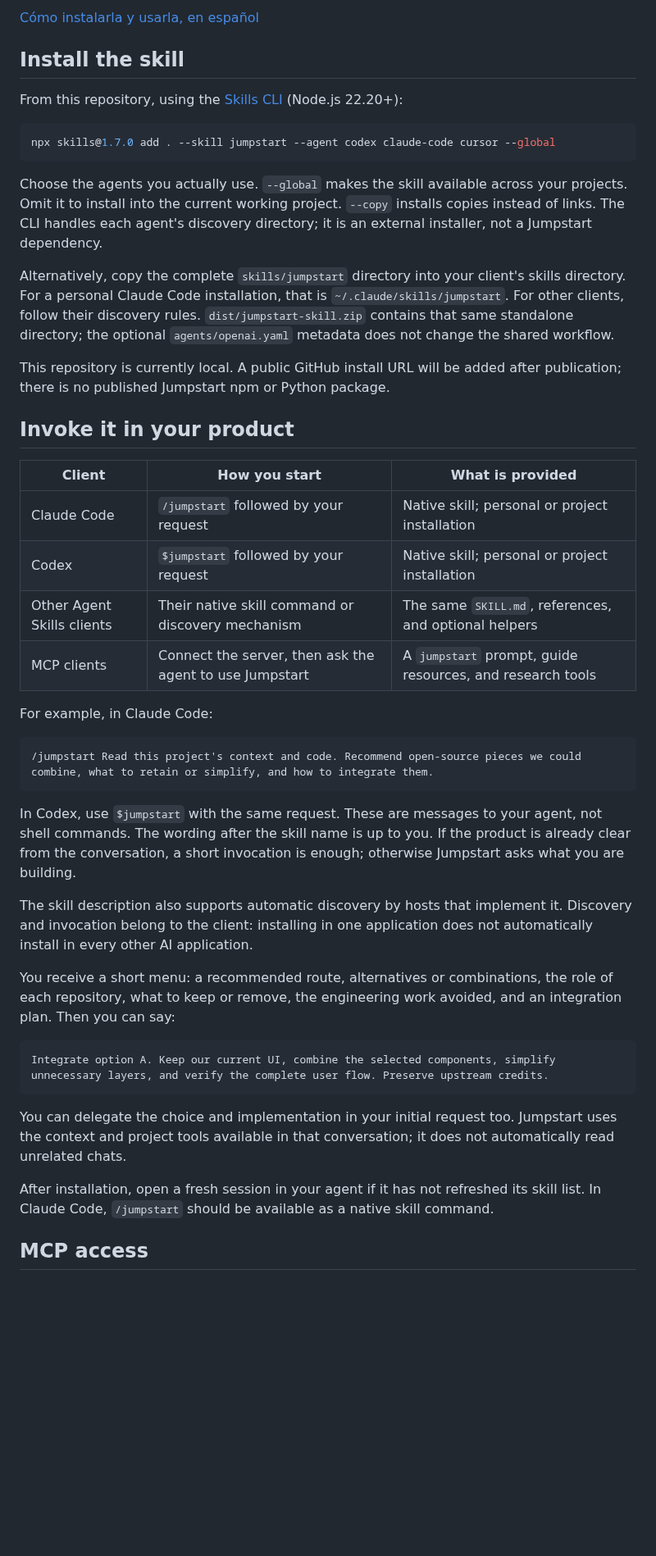
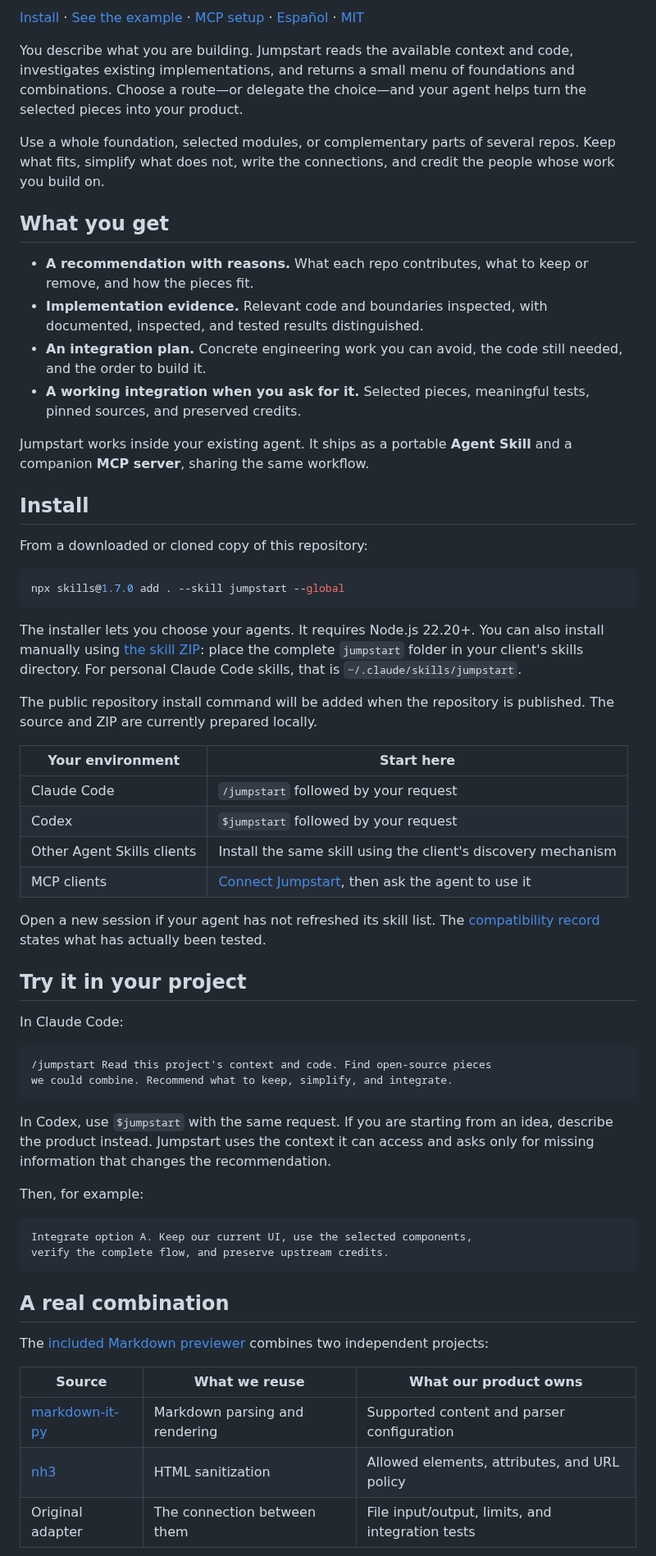
Before and after one commit to boldtonic/jumpstart, a Markdown page: README.md, the part around one of its changes. Shown at 82% size. Drawn GitHub-style; blank space fills up the shorter version.

````diff
--- a/README.md
+++ b/README.md
@@ -8,48 +8,65 @@ It ships as a portable **Agent Skill**, plus a companion **MCP server** for clie
 
-[Cómo instalarla y usarla, en español](USO.es.md)
+[Install](#install) · [See the example](#a-real-combination) · [MCP setup](mcp_server/README.md) · [Español](USO.es.md) · [MIT](LICENSE)
 
-## Install the skill
+You describe what you are building. Jumpstart reads the available context and code, investigates existing implementations, and returns a small menu of foundations and combinations. Choose a route—or delegate the choice—and your agent helps turn the selected pieces into your product.
 
-From this repository, using the [Skills CLI](https://github.com/vercel-labs/skills) (Node.js 22.20+):
+Use a whole foundation, selected modules, or complementary parts of several repos. Keep what fits, simplify what does not, write the connections, and credit the people whose work you build on.
+
+## What you get
+
+- **A recommendation with reasons.** What each repo contributes, what to keep or remove, and how the pieces fit.
+- **Implementation evidence.** Relevant code and boundaries inspected, with documented, inspected, and tested results distinguished.
+- **An integration plan.** Concrete engineering work you can avoid, the code still needed, and the order to build it.
+- **A working integration when you ask for it.** Selected pieces, meaningful tests, pinned sources, and preserved credits.
+
+Jumpstart works inside your existing agent. It ships as a portable **Agent Skill** and a companion **MCP server**, sharing the same workflow.
+
+## Install
+
+From a downloaded or cloned copy of this repository:
 
 ```sh
-npx skills@1.7.0 add . --skill jumpstart --agent codex claude-code cursor --global
+npx skills@1.7.0 add . --skill jumpstart --global
 ```
 
-Choose the agents you actually use. `--global` makes the skill available across your projects. Omit it to install into the current working project. `--copy` installs copies instead of links. The CLI handles each agent's discovery directory; it is an external installer, not a Jumpstart dependency.
+The installer lets you choose your agents. It requires Node.js 22.20+. You can also install manually using [the skill ZIP](dist/jumpstart-skill.zip): place the complete `jumpstart` folder in your client's skills directory. For personal Claude Code skills, that is `~/.claude/skills/jumpstart`.
 
-Alternatively, copy the complete `skills/jumpstart` directory into your client's skills directory. For a personal Claude Code installation, that is `~/.claude/skills/jumpstart`. For other clients, follow their discovery rules. `dist/jumpstart-skill.zip` contains that same standalone directory; the optional `agents/openai.yaml` metadata does not change the shared workflow.
+The public repository install command will be added when the repository is published. The source and ZIP are currently prepared locally.
 
-This repository is currently local. A public GitHub install URL will be added after publication; there is no published Jumpstart npm or Python package.
+| Your environment | Start here |
+|---|---|
+| Claude Code | `/jumpstart` followed by your request |
+| Codex | `$jumpstart` followed by your request |
+| Other Agent Skills clients | Install the same skill using the client's discovery mechanism |
+| MCP clients | [Connect Jumpstart](mcp_server/README.md), then ask the agent to use it |
 
-## Invoke it in your product
+Open a new session if your agent has not refreshed its skill list. The [compatibility record](evals/PORTABILITY.es.md) states what has actually been tested.
 
-| Client | How you start | What is provided |
-|---|---|---|
-| Claude Code | `/jumpstart` followed by your request | Native skill; personal or project installation |
-| Codex | `$jumpstart` followed by your request | Native skill; personal or project installation |
-| Other Agent Skills clients | Their native skill command or discovery mechanism | The same `SKILL.md`, references, and optional helpers |
-| MCP clients | Connect the server, then ask the agent to use Jumpstart | A `jumpstart` prompt, guide resources, and research tools |
+## Try it in your project
 
-For example, in Claude Code:
+In Claude Code:
 
 ```text
-/jumpstart Read this project's context and code. Recommend open-source pieces we could combine, what to retain or simplify, and how to integrate them.
+/jumpstart Read this project's context and code. Find open-source pieces
+we could combine. Recommend what to keep, simplify, and integrate.
 ```
 
-In Codex, use `$jumpstart` with the same request. These are messages to your agent, not shell commands. The wording after the skill name is up to you. If the product is already clear from the conversation, a short invocation is enough; otherwise Jumpstart asks what you are building.
+In Codex, use `$jumpstart` with the same request. If you are starting from an idea, describe the product instead. Jumpstart uses the context it can access and asks only for missing information that changes the recommendation.
 
-The skill description also supports automatic discovery by hosts that implement it. Discovery and invocation belong to the client: installing in one application does not automatically install in every other AI application.
-
-You receive a short menu: a recommended route, alternatives or combinations, the role of each repository, what to keep or remove, the engineering work avoided, and an integration plan. Then you can say:
+Then, for example:
 
 ```text
-Integrate option A. Keep our current UI, combine the selected components, simplify unnecessary layers, and verify the complete user flow. Preserve upstream credits.
+Integrate option A. Keep our current UI, use the selected components,
+verify the complete flow, and preserve upstream credits.
 ```
 
-You can delegate the choice and implementation in your initial request too. Jumpstart uses the context and project tools available in that conversation; it does not automatically read unrelated chats.
+## A real combination
 
-After installation, open a fresh session in your agent if it has not refreshed its skill list. In Claude Code, `/jumpstart` should be available as a native skill command.
+The [included Markdown previewer](examples/markdown_preview/README.md) combines two independent projects:
 
-## MCP access
+| Source | What we reuse | What our product owns |
+|---|---|---|
+| [markdown-it-py](https://github.com/executablebooks/markdown-it-py) | Markdown parsing and rendering | Supported content and parser configuration |
+| [nh3](https://github.com/messense/nh3) | HTML sanitization | Allowed elements, attributes, and URL policy |
+| Original adapter | The connection between them | File input/output, limits, and integration tests |
 
````
Also changed, not shown: other parts of README.md (+15 -30 lines), demo/README.md (added, +34 -0 lines), docs/DEVELOPMENT.md (added, +25 -0 lines), assets/jumpstart-menu.png (added), assets/jumpstart-poster.png (added), assets/jumpstart-result.png (added), 10 other files.
